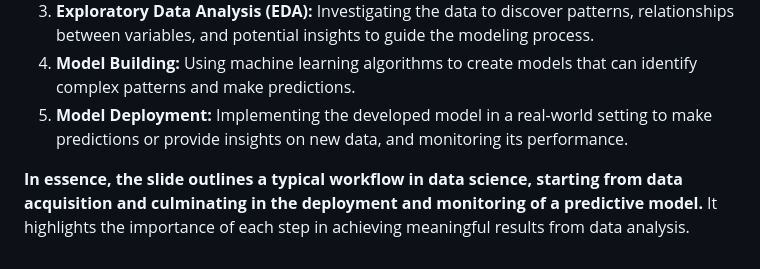
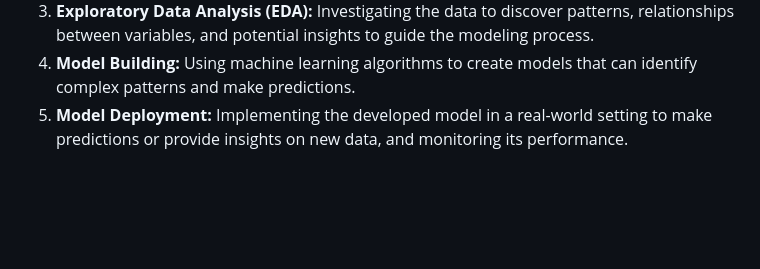
Before and after one commit to ihjas-ahammed/ihjas-ahammed.github.io, a Markdown page: cs2/mod1.md, the part around the change. Drawn GitHub-style; blank space fills up the shorter version.

```diff
--- a/cs2/mod1.md
+++ b/cs2/mod1.md
@@ -563,5 +563,3 @@ The slide highlights common hurdles faced in data science projects. These includ
 3.  **Exploratory Data Analysis (EDA):** Investigating the data to discover patterns, relationships between variables, and potential insights to guide the modeling process.
 4.  **Model Building:** Using machine learning algorithms to create models that can identify complex patterns and make predictions.
 5.  **Model Deployment:** Implementing the developed model in a real-world setting to make predictions or provide insights on new data, and monitoring its performance.
-
-**In essence, the slide outlines a typical workflow in data science, starting from data acquisition and culminating in the deployment and monitoring of a predictive model.** It highlights the importance of each step in achieving meaningful results from data analysis.
```
Also changed, not shown: cs2/mod2.md (added, +56 -0 lines).
